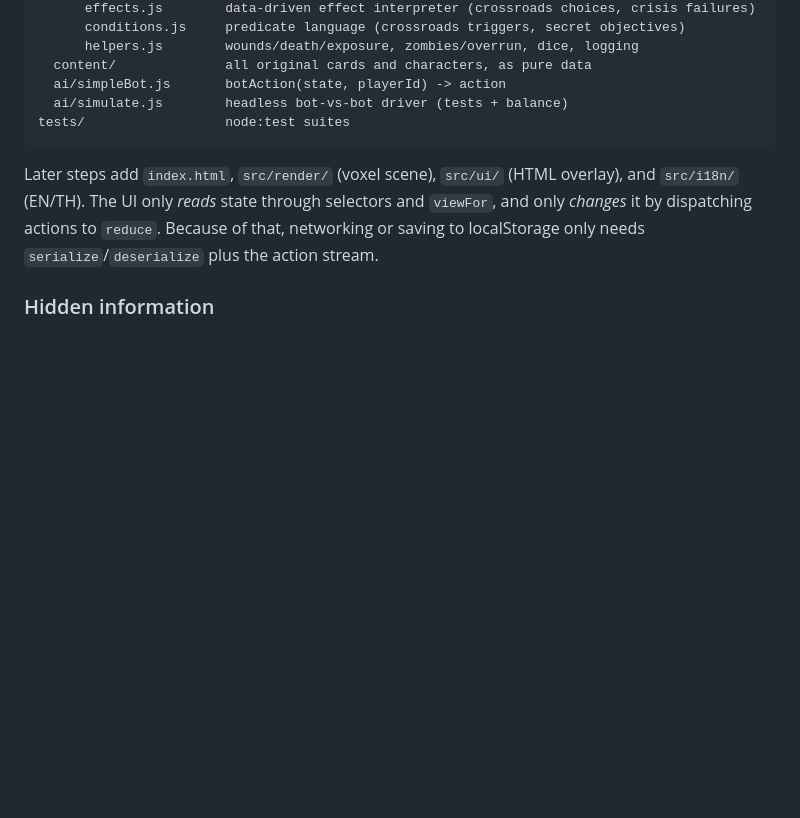
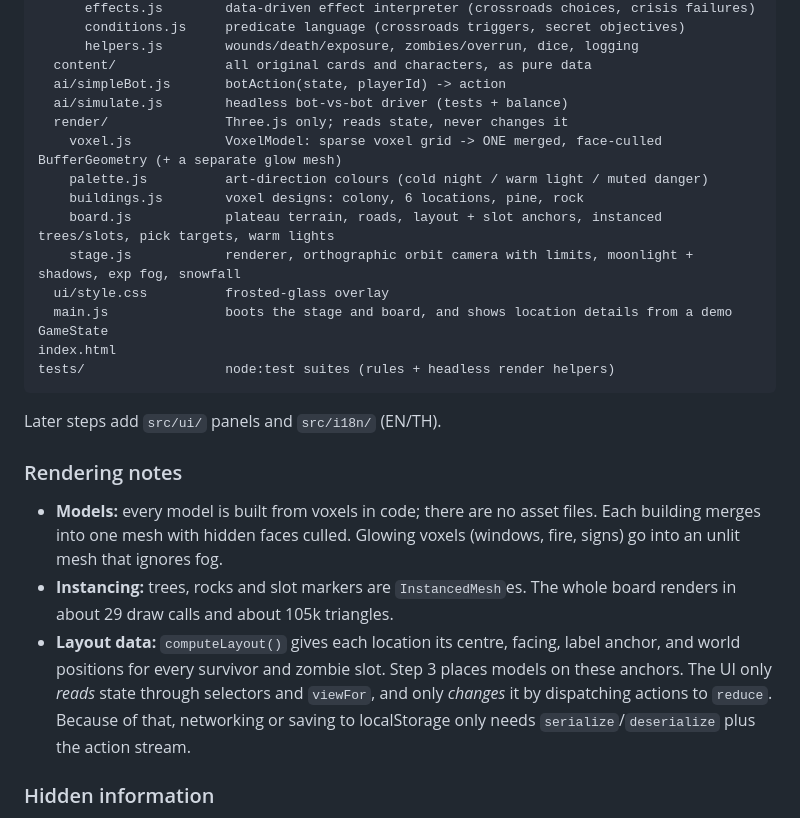
Before and after one commit to wuttipansat/frostbound-web-boardgame, a Markdown page: README.md, the part around one of its changes. GitHub-like rendering; blank space fills up the shorter version.

````diff
--- a/README.md
+++ b/README.md
@@ -37,10 +46,24 @@ src/
   content/              all original cards and characters, as pure data
   ai/simpleBot.js       botAction(state, playerId) -> action
   ai/simulate.js        headless bot-vs-bot driver (tests + balance)
-tests/                  node:test suites
+  render/               Three.js only; reads state, never changes it
+    voxel.js            VoxelModel: sparse voxel grid -> ONE merged, face-culled BufferGeometry (+ a separate glow mesh)
+    palette.js          art-direction colours (cold night / warm light / muted danger)
+    buildings.js        voxel designs: colony, 6 locations, pine, rock
+    board.js            plateau terrain, roads, layout + slot anchors, instanced trees/slots, pick targets, warm lights
+    stage.js            renderer, orthographic orbit camera with limits, moonlight + shadows, exp fog, snowfall
+  ui/style.css          frosted-glass overlay
+  main.js               boots the stage and board, and shows location details from a demo GameState
+index.html
+tests/                  node:test suites (rules + headless render helpers)
 ```
 
-Later steps add `index.html`, `src/render/` (voxel scene), `src/ui/` (HTML overlay), and `src/i18n/` (EN/TH).
+Later steps add `src/ui/` panels and `src/i18n/` (EN/TH).
+
+### Rendering notes
+- **Models:** every model is built from voxels in code; there are no asset files. Each building merges into one mesh with hidden faces culled. Glowing voxels (windows, fire, signs) go into an unlit mesh that ignores fog.
+- **Instancing:** trees, rocks and slot markers are `InstancedMesh`es. The whole board renders in about 29 draw calls and about 105k triangles.
+- **Layout data:** `computeLayout()` gives each location its centre, facing, label anchor, and world positions for every survivor and zombie slot. Step 3 places models on these anchors.
 The UI only *reads* state through selectors and `viewFor`, and only *changes* it by dispatching actions to `reduce`.
 Because of that, networking or saving to localStorage only needs `serialize`/`deserialize` plus the action stream.
 
````
Also changed, not shown: other parts of README.md (+12 -3 lines), docs/screenshots/board-overview.jpg (added), docs/screenshots/colony-closeup.jpg (added), docs/screenshots/location-panel.jpg (added), docs/screenshots/mobile.jpg (added), 12 other files.
